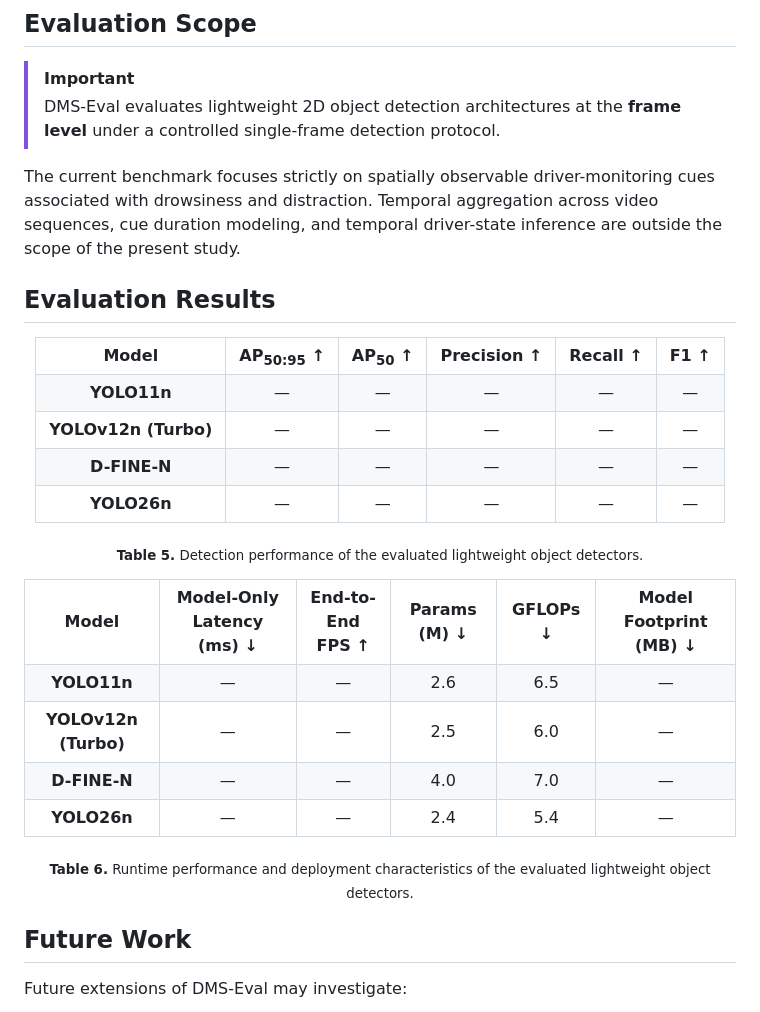
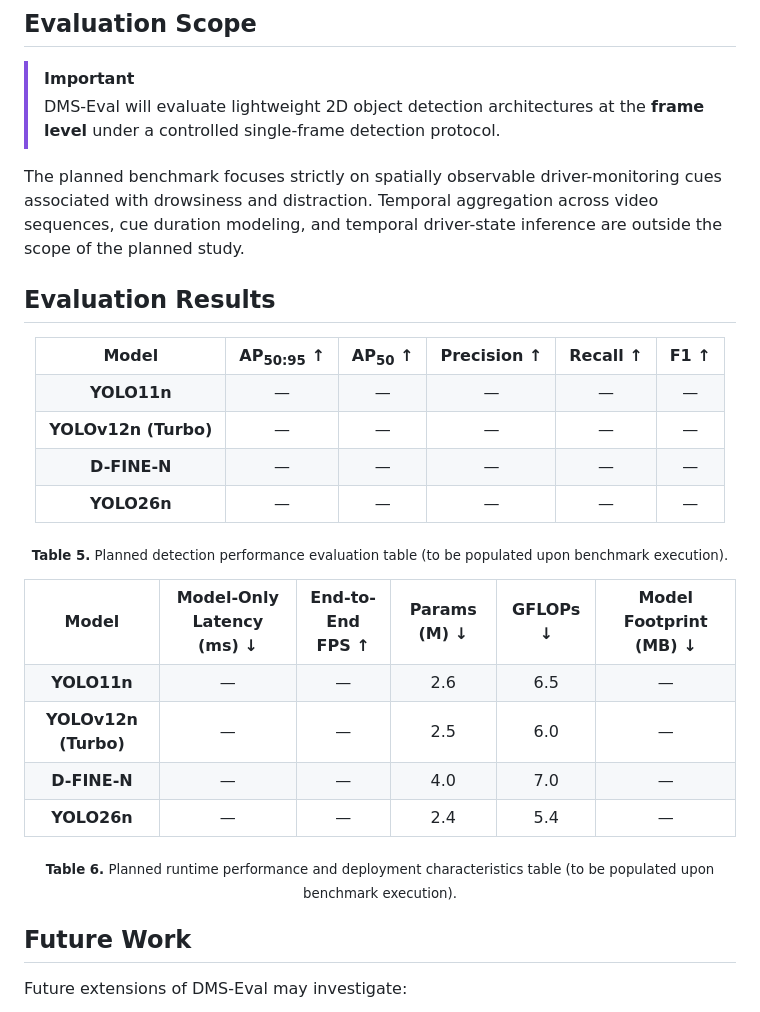
Before and after one commit to IamOumarIbrahim/DMS-Eval, a Markdown page: README.md, the part around the change printed below. GitHub-like rendering.

```diff
--- a/README.md
+++ b/README.md
@@ -303,9 +303,9 @@ The final benchmark composition, annotation schema, and train/validation/test pr
 ## Evaluation Scope
 
 > [!IMPORTANT]
-> DMS-Eval evaluates lightweight 2D object detection architectures at the **frame level** under a controlled single-frame detection protocol.
+> DMS-Eval will evaluate lightweight 2D object detection architectures at the **frame level** under a controlled single-frame detection protocol.
 
-The current benchmark focuses strictly on spatially observable driver-monitoring cues associated with drowsiness and distraction. Temporal aggregation across video sequences, cue duration modeling, and temporal driver-state inference are outside the scope of the present study.
+The planned benchmark focuses strictly on spatially observable driver-monitoring cues associated with drowsiness and distraction. Temporal aggregation across video sequences, cue duration modeling, and temporal driver-state inference are outside the scope of the planned study.
 
 ## Evaluation Results
 
@@ -355,7 +355,7 @@ The current benchmark focuses strictly on spatially observable driver-monitoring
 </table>
 
 <p>
-  <sub><strong>Table 5.</strong> Detection performance of the evaluated lightweight object detectors.</sub>
+  <sub><strong>Table 5.</strong> Planned detection performance evaluation table (to be populated upon benchmark execution).</sub>
 </p>
 
 </div>
@@ -406,7 +406,7 @@ The current benchmark focuses strictly on spatially observable driver-monitoring
 </table>
 
 <p>
-  <sub><strong>Table 6.</strong> Runtime performance and deployment characteristics of the evaluated lightweight object detectors.</sub>
+  <sub><strong>Table 6.</strong> Planned runtime performance and deployment characteristics table (to be populated upon benchmark execution).</sub>
 </p>
 
 </div>
```
Also changed, not shown: other parts of README.md (+40 -32 lines), CHANGELOG.md (+5 -0 lines), DMD-README.md (added, +128 -0 lines), docs/manuscript-outline.md (+13 -10 lines), docs/resource-budget.md (added, +88 -0 lines), docs/scope-note.md (added, +20 -0 lines), assets/Computational Characteristics of Evaluated Models (a).png (deleted), assets/Computational Characteristics of Evaluated Models (b).png (deleted), manuscript/figures/fig1.png (added), 4 other files.
